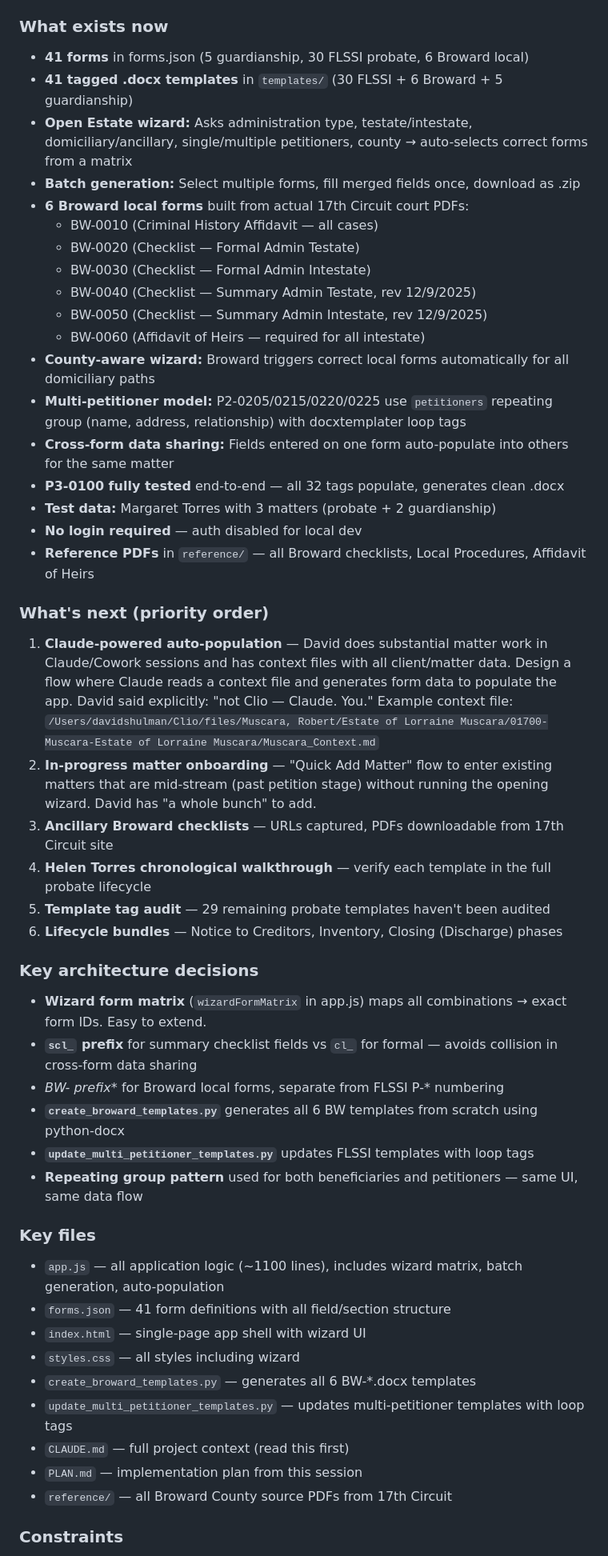
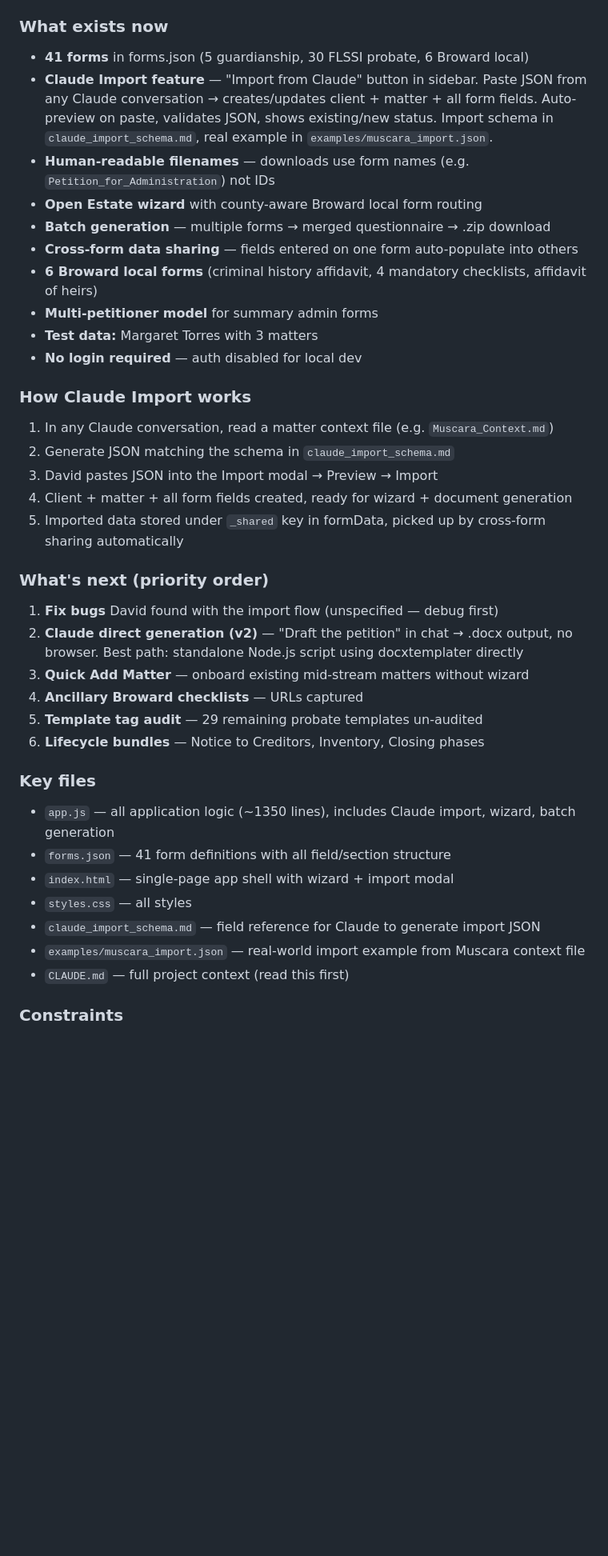
Before and after one commit to davidshulman22/guardianship-forms, a Markdown page: HANDOFF.md, the part around one of its changes. Shown at 80% size. GitHub-like rendering; blank space fills up the shorter version.

Commit message:
Update handoff with Claude import status and v2 vision
Co-Authored-By: Claude Opus 4.6 (1M context) <noreply@anthropic.com>

```diff
--- a/HANDOFF.md
+++ b/HANDOFF.md
@@ -132,49 +142,38 @@ Design the Claude-powered auto-population flow — David asked for this explicit
 
 ### What exists now
 - **41 forms** in forms.json (5 guardianship, 30 FLSSI probate, 6 Broward local)
-- **41 tagged .docx templates** in `templates/` (30 FLSSI + 6 Broward + 5 guardianship)
-- **Open Estate wizard:** Asks administration type, testate/intestate, domiciliary/ancillary, single/multiple petitioners, county → auto-selects correct forms from a matrix
-- **Batch generation:** Select multiple forms, fill merged fields once, download as .zip
-- **6 Broward local forms** built from actual 17th Circuit court PDFs:
-  - BW-0010 (Criminal History Affidavit — all cases)
-  - BW-0020 (Checklist — Formal Admin Testate)
-  - BW-0030 (Checklist — Formal Admin Intestate)
-  - BW-0040 (Checklist — Summary Admin Testate, rev 12/9/2025)
-  - BW-0050 (Checklist — Summary Admin Intestate, rev 12/9/2025)
-  - BW-0060 (Affidavit of Heirs — required for all intestate)
-- **County-aware wizard:** Broward triggers correct local forms automatically for all domiciliary paths
-- **Multi-petitioner model:** P2-0205/0215/0220/0225 use `petitioners` repeating group (name, address, relationship) with docxtemplater loop tags
-- **Cross-form data sharing:** Fields entered on one form auto-populate into others for the same matter
-- **P3-0100 fully tested** end-to-end — all 32 tags populate, generates clean .docx
-- **Test data:** Margaret Torres with 3 matters (probate + 2 guardianship)
+- **Claude Import feature** — "Import from Claude" button in sidebar. Paste JSON from any Claude conversation → creates/updates client + matter + all form fields. Auto-preview on paste, validates JSON, shows existing/new status. Import schema in `claude_import_schema.md`, real example in `examples/muscara_import.json`.
+- **Human-readable filenames** — downloads use form names (e.g. `Petition_for_Administration`) not IDs
+- **Open Estate wizard** with county-aware Broward local form routing
+- **Batch generation** — multiple forms → merged questionnaire → .zip download
+- **Cross-form data sharing** — fields entered on one form auto-populate into others
+- **6 Broward local forms** (criminal history affidavit, 4 mandatory checklists, affidavit of heirs)
+- **Multi-petitioner model** for summary admin forms
+- **Test data:** Margaret Torres with 3 matters
 - **No login required** — auth disabled for local dev
-- **Reference PDFs** in `reference/` — all Broward checklists, Local Procedures, Affidavit of Heirs
+
+### How Claude Import works
+1. In any Claude conversation, read a matter context file (e.g. `Muscara_Context.md`)
+2. Generate JSON matching the schema in `claude_import_schema.md`
+3. David pastes JSON into the Import modal → Preview → Import
+4. Client + matter + all form fields created, ready for wizard + document generation
+5. Imported data stored under `_shared` key in formData, picked up by cross-form sharing automatically
 
 ### What's next (priority order)
-1. **Claude-powered auto-population** — David does substantial matter work in Claude/Cowork sessions and has context files with all client/matter data. Design a flow where Claude reads a context file and generates form data to populate the app. David said explicitly: "not Clio — Claude. You." Example context file: `/Users/davidshulman/Clio/files/Muscara, Robert/Estate of Lorraine Muscara/01700-Muscara-Estate of Lorraine Muscara/Muscara_Context.md`
-2. **In-progress matter onboarding** — "Quick Add Matter" flow to enter existing matters that are mid-stream (past petition stage) without running the opening wizard. David has "a whole bunch" to add.
-3. **Ancillary Broward checklists** — URLs captured, PDFs downloadable from 17th Circuit site
-4. **Helen Torres chronological walkthrough** — verify each template in the full probate lifecycle
-5. **Template tag audit** — 29 remaining probate templates haven't been audited
-6. **Lifecycle bundles** — Notice to Creditors, Inventory, Closing (Discharge) phases
-
-### Key architecture decisions
-- **Wizard form matrix** (`wizardFormMatrix` in app.js) maps all combinations → exact form IDs. Easy to extend.
-- **`scl_` prefix** for summary checklist fields vs `cl_` for formal — avoids collision in cross-form data sharing
-- **BW-* prefix** for Broward local forms, separate from FLSSI P-* numbering
-- **`create_broward_templates.py`** generates all 6 BW templates from scratch using python-docx
-- **`update_multi_petitioner_templates.py`** updates FLSSI templates with loop tags
-- **Repeating group pattern** used for both beneficiaries and petitioners — same UI, same data flow
+1. **Fix bugs** David found with the import flow (unspecified — debug first)
+2. **Claude direct generation (v2)** — "Draft the petition" in chat → .docx output, no browser. Best path: standalone Node.js script using docxtemplater directly
+3. **Quick Add Matter** — onboard existing mid-stream matters without wizard
+4. **Ancillary Broward checklists** — URLs captured
+5. **Template tag audit** — 29 remaining probate templates un-audited
+6. **Lifecycle bundles** — Notice to Creditors, Inventory, Closing phases
 
 ### Key files
-- `app.js` — all application logic (~1100 lines), includes wizard matrix, batch generation, auto-population
+- `app.js` — all application logic (~1350 lines), includes Claude import, wizard, batch generation
 - `forms.json` — 41 form definitions with all field/section structure
-- `index.html` — single-page app shell with wizard UI
-- `styles.css` — all styles including wizard
-- `create_broward_templates.py` — generates all 6 BW-*.docx templates
-- `update_multi_petitioner_templates.py` — updates multi-petitioner templates with loop tags
+- `index.html` — single-page app shell with wizard + import modal
+- `styles.css` — all styles
+- `claude_import_schema.md` — field reference for Claude to generate import JSON
+- `examples/muscara_import.json` — real-world import example from Muscara context file
 - `CLAUDE.md` — full project context (read this first)
-- `PLAN.md` — implementation plan from this session
-- `reference/` — all Broward County source PDFs from 17th Circuit
 
 ### Constraints
```
Also changed, not shown: other parts of HANDOFF.md (+56 -52 lines).
